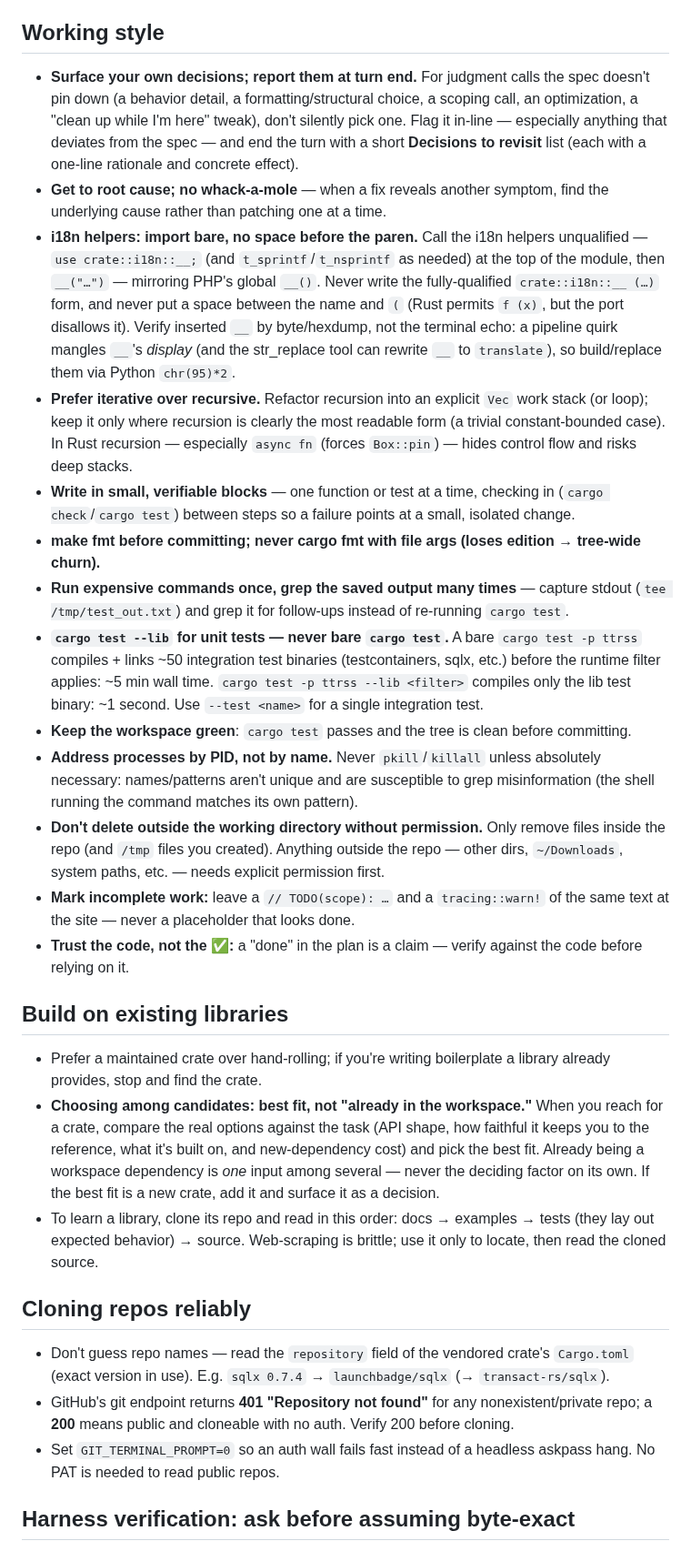
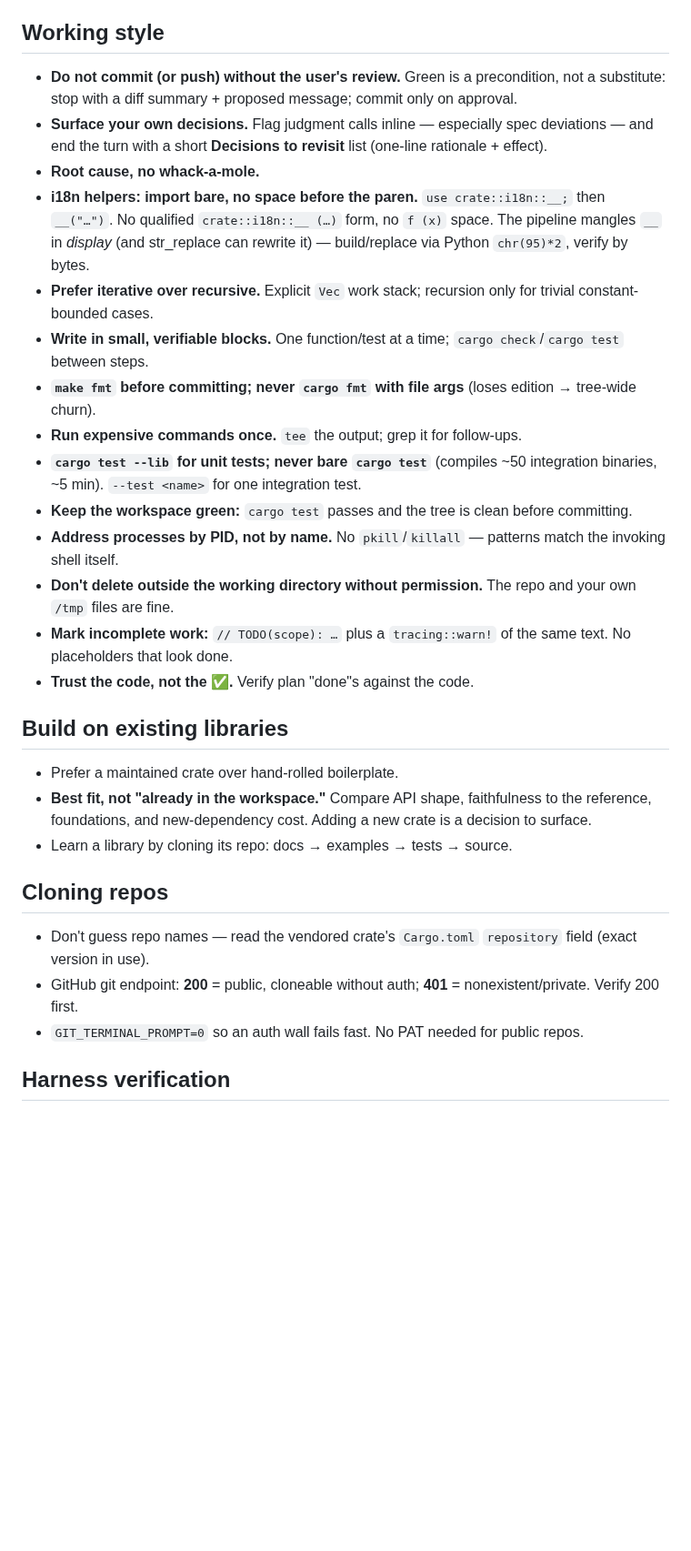
Before and after one commit to slydetector/ttrss-rust, a Markdown page: AGENTS.md, the part around one of its changes. Shown at 91% size. GitHub-like rendering; blank space fills up the shorter version.

```diff
--- a/AGENTS.md
+++ b/AGENTS.md
@@ -31,69 +12,32 @@ The PHP reference in `tt-rss/` is a git submodule (pinned by the superproject)
 
 ## Working style
 
-- **Surface your own decisions; report them at turn end.** For judgment calls
-  the spec doesn't pin down (a behavior detail, a formatting/structural choice,
-  a scoping call, an optimization, a "clean up while I'm here" tweak), don't
-  silently pick one. Flag it in-line — especially anything that deviates from
-  the spec — and end the turn with a short **Decisions to revisit** list (each
-  with a one-line rationale and concrete effect).
-- **Get to root cause; no whack-a-mole** — when a fix reveals another symptom,
-  find the underlying cause rather than patching one at a time.
-- **i18n helpers: import bare, no space before the paren.** Call the i18n
-  helpers unqualified — `use crate::i18n::__;` (and `t_sprintf`/`t_nsprintf`
-  as needed) at the top of the module, then `__("…")` — mirroring PHP's global
-  `__()`. Never write the fully-qualified `crate::i18n::__ (…)` form, and never
-  put a space between the name and `(` (Rust permits `f (x)`, but the port
-  disallows it). Verify inserted `__` by byte/hexdump, not the terminal echo:
-  a pipeline quirk mangles `__`'s *display* (and the str_replace tool can
-  rewrite `__` to `translate`), so build/replace them via Python `chr(95)*2`.
-- **Prefer iterative over recursive.** Refactor recursion into an explicit
-  `Vec` work stack (or loop); keep it only where recursion is clearly the most
-  readable form (a trivial constant-bounded case). In Rust recursion —
-  especially `async fn` (forces `Box::pin`) — hides control flow and risks deep
-  stacks.
-- **Write in small, verifiable blocks** — one function or test at a time,
-  checking in (`cargo check`/`cargo test`) between steps so a failure points at
-  a small, isolated change.
-- **make fmt before committing; never cargo fmt with file args (loses edition → tree-wide churn).**
-- **Run expensive commands once, grep the saved output many times** — capture
-  stdout (`tee /tmp/test_out.txt`) and grep it for follow-ups instead of
-  re-running `cargo test`.
-- **`cargo test --lib` for unit tests — never bare `cargo test`.** A bare
-  `cargo test -p ttrss` compiles + links ~50 integration test binaries
-  (testcontainers, sqlx, etc.) before the runtime filter applies: ~5 min wall
-  time. `cargo test -p ttrss --lib <filter>` compiles only the lib test binary:
-  ~1 second. Use `--test <name>` for a single integration test.
-- **Keep the workspace green**: `cargo test` passes and the tree is clean
-  before committing.
-- **Address processes by PID, not by name.** Never `pkill`/`killall` unless
-  absolutely necessary: names/patterns aren't unique and are susceptible to
-  grep misinformation (the shell running the command matches its own pattern).
-- **Don't delete outside the working directory without permission.** Only remove files inside the repo (and `/tmp` files you created). Anything outside the repo — other dirs, `~/Downloads`, system paths, etc. — needs explicit permission first.
-- **Mark incomplete work:** leave a `// TODO(scope): …` and a `tracing::warn!`
-  of the same text at the site — never a placeholder that looks done.
-- **Trust the code, not the ✅:** a "done" in the plan is a claim — verify
-  against the code before relying on it.
+- **Do not commit (or push) without the user's review.** Green is a precondition, not a substitute: stop with a diff summary + proposed message; commit only on approval.
+- **Surface your own decisions.** Flag judgment calls inline — especially spec deviations — and end the turn with a short **Decisions to revisit** list (one-line rationale + effect).
+- **Root cause, no whack-a-mole.**
+- **i18n helpers: import bare, no space before the paren.** `use crate::i18n::__;` then `__("…")`. No qualified `crate::i18n::__ (…)` form, no `f (x)` space. The pipeline mangles `__` in *display* (and str_replace can rewrite it) — build/replace via Python `chr(95)*2`, verify by bytes.
+- **Prefer iterative over recursive.** Explicit `Vec` work stack; recursion only for trivial constant-bounded cases.
+- **Write in small, verifiable blocks.** One function/test at a time; `cargo check`/`cargo test` between steps.
+- **`make fmt` before committing; never `cargo fmt` with file args** (loses edition → tree-wide churn).
+- **Run expensive commands once.** `tee` the output; grep it for follow-ups.
+- **`cargo test --lib` for unit tests; never bare `cargo test`** (compiles ~50 integration binaries, ~5 min). `--test <name>` for one integration test.
+- **Keep the workspace green:** `cargo test` passes and the tree is clean before committing.
+- **Address processes by PID, not by name.** No `pkill`/`killall` — patterns match the invoking shell itself.
+- **Don't delete outside the working directory without permission.** The repo and your own `/tmp` files are fine.
+- **Mark incomplete work:** `// TODO(scope): …` plus a `tracing::warn!` of the same text. No placeholders that look done.
+- **Trust the code, not the ✅.** Verify plan "done"s against the code.
 
 ## Build on existing libraries
 
-- Prefer a maintained crate over hand-rolling; if you're writing boilerplate a
-  library already provides, stop and find the crate.
-- **Choosing among candidates: best fit, not "already in the workspace."** When you reach for a crate, compare the real options against the task (API shape, how faithful it keeps you to the reference, what it's built on, and new-dependency cost) and pick the best fit. Already being a workspace dependency is *one* input among several — never the deciding factor on its own. If the best fit is a new crate, add it and surface it as a decision.
-- To learn a library, clone its repo and read in this order: docs → examples →
-  tests (they lay out expected behavior) → source. Web-scraping is brittle;
-  use it only to locate, then read the cloned source.
+- Prefer a maintained crate over hand-rolled boilerplate.
+- **Best fit, not "already in the workspace."** Compare API shape, faithfulness to the reference, foundations, and new-dependency cost. Adding a new crate is a decision to surface.
+- Learn a library by cloning its repo: docs → examples → tests → source.
 
-## Cloning repos reliably
+## Cloning repos
 
-- Don't guess repo names — read the `repository` field of the vendored crate's
-  `Cargo.toml` (exact version in use). E.g. `sqlx 0.7.4` → `launchbadge/sqlx`
-  (→ `transact-rs/sqlx`).
-- GitHub's git endpoint returns **401 "Repository not found"** for any
-  nonexistent/private repo; a **200** means public and cloneable with no auth.
-  Verify 200 before cloning.
-- Set `GIT_TERMINAL_PROMPT=0` so an auth wall fails fast instead of a headless
-  askpass hang. No PAT is needed to read public repos.
+- Don't guess repo names — read the vendored crate's `Cargo.toml` `repository` field (exact version in use).
+- GitHub git endpoint: **200** = public, cloneable without auth; **401** = nonexistent/private. Verify 200 first.
+- `GIT_TERMINAL_PROMPT=0` so an auth wall fails fast. No PAT needed for public repos.
 
-## Harness verification: ask before assuming byte-exact
+## Harness verification
 
```
Also changed, not shown: other parts of AGENTS.md (+23 -78 lines).
